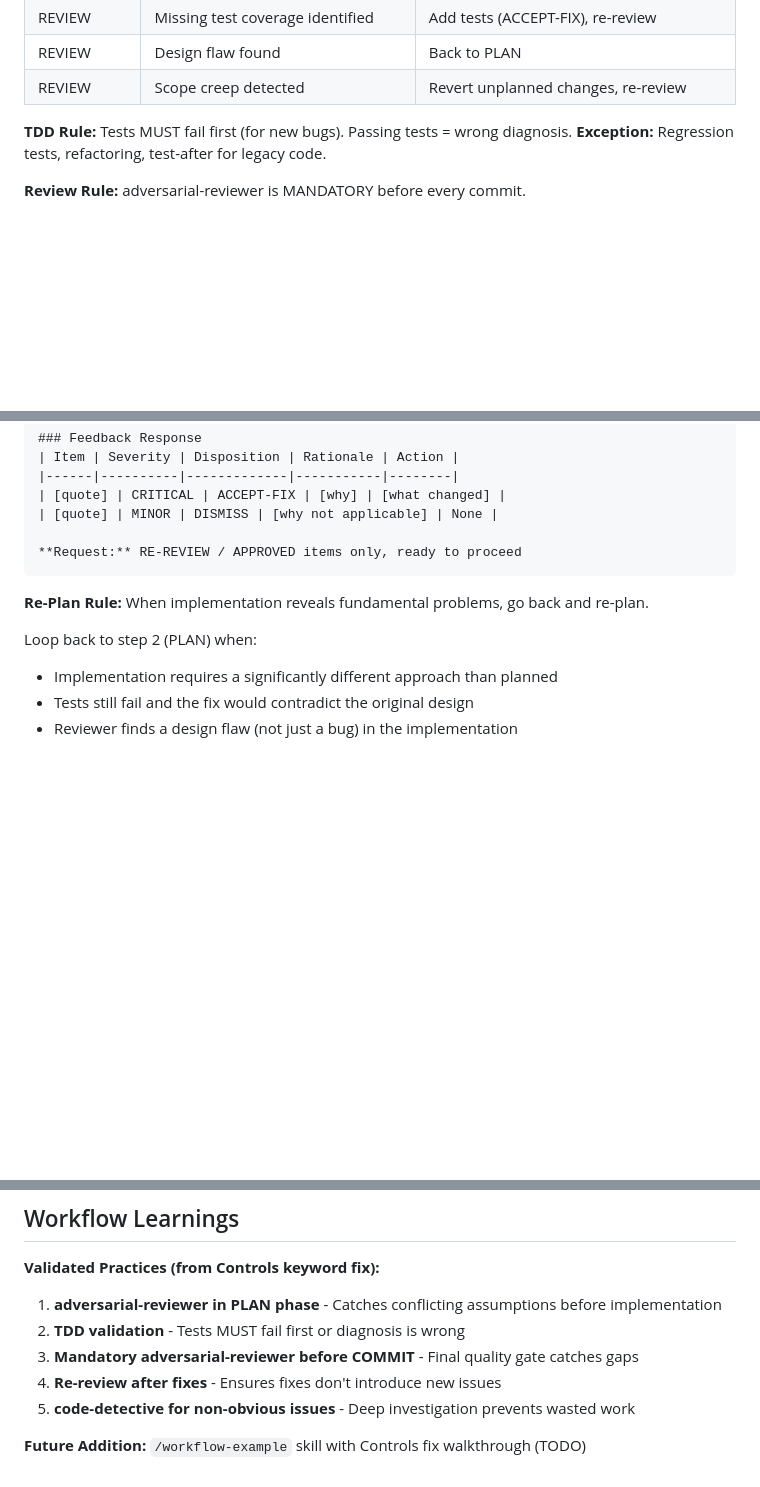
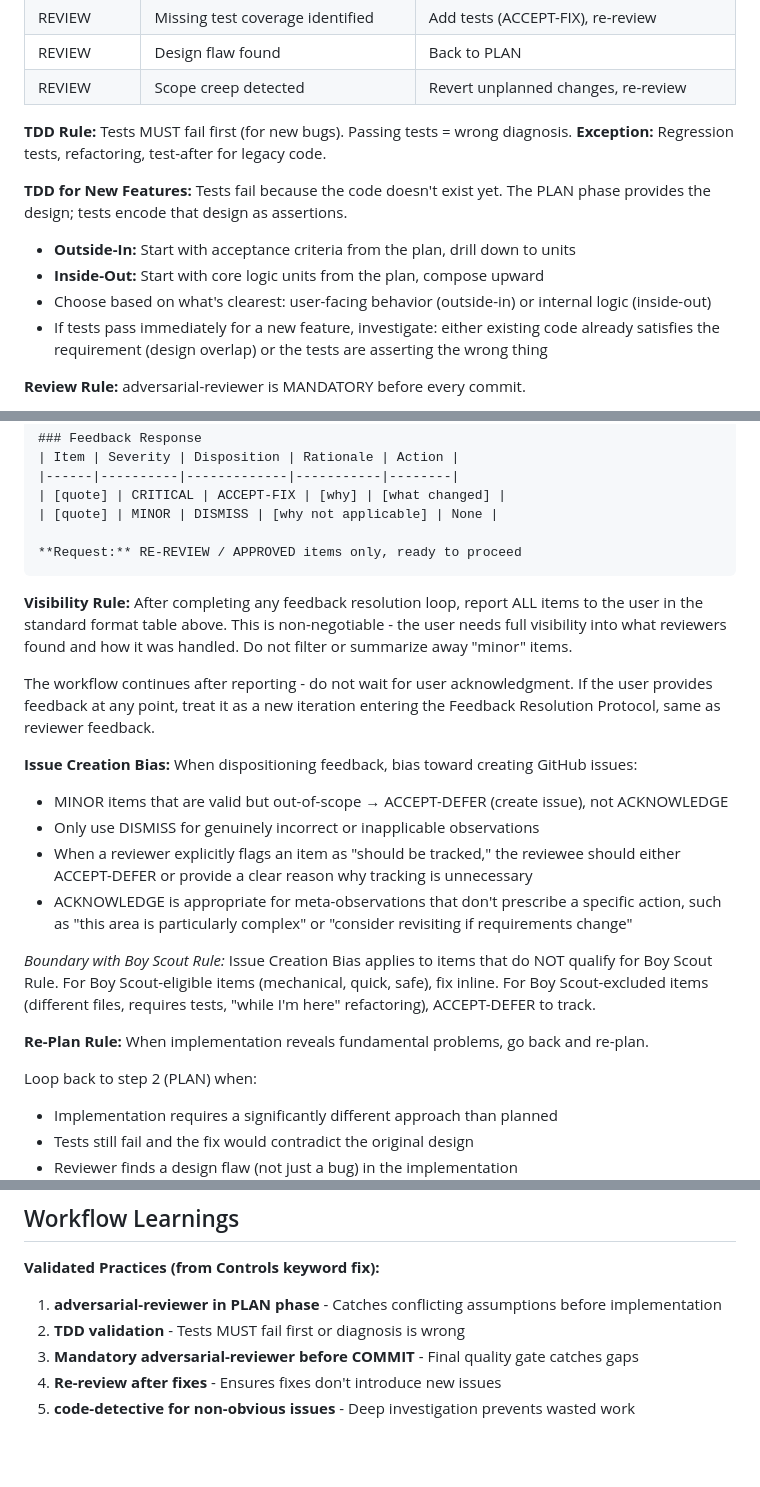
Before and after one commit to klauskaan/C-AL-Language, a Markdown page: .claude/CLAUDE.md, 3 parts joined by grey strips. Rendered like a GitHub page; blank space fills up the shorter version.

Commit message:
updated workflow

````diff
--- a/.claude/CLAUDE.md
+++ b/.claude/CLAUDE.md
@@ -107,6 +107,12 @@ Use these to determine next step at each workflow checkpoint.
 **TDD Rule:** Tests MUST fail first (for new bugs). Passing tests = wrong diagnosis.
 **Exception:** Regression tests, refactoring, test-after for legacy code.
 
+**TDD for New Features:** Tests fail because the code doesn't exist yet. The PLAN phase provides the design; tests encode that design as assertions.
+- **Outside-In:** Start with acceptance criteria from the plan, drill down to units
+- **Inside-Out:** Start with core logic units from the plan, compose upward
+- Choose based on what's clearest: user-facing behavior (outside-in) or internal logic (inside-out)
+- If tests pass immediately for a new feature, investigate: either existing code already satisfies the requirement (design overlap) or the tests are asserting the wrong thing
+
 **Review Rule:** adversarial-reviewer is MANDATORY before every commit.
 - Not optional, even for "trivial" changes
 - Prevents scope creep and agent drift
@@ -148,6 +154,18 @@ When reviewers provide feedback, use this structured process:
 
 **Request:** RE-REVIEW / APPROVED items only, ready to proceed
 ```
+
+**Visibility Rule:** After completing any feedback resolution loop, report ALL items to the user in the standard format table above. This is non-negotiable - the user needs full visibility into what reviewers found and how it was handled. Do not filter or summarize away "minor" items.
+
+The workflow continues after reporting - do not wait for user acknowledgment. If the user provides feedback at any point, treat it as a new iteration entering the Feedback Resolution Protocol, same as reviewer feedback.
+
+**Issue Creation Bias:** When dispositioning feedback, bias toward creating GitHub issues:
+- MINOR items that are valid but out-of-scope → ACCEPT-DEFER (create issue), not ACKNOWLEDGE
+- Only use DISMISS for genuinely incorrect or inapplicable observations
+- When a reviewer explicitly flags an item as "should be tracked," the reviewee should either ACCEPT-DEFER or provide a clear reason why tracking is unnecessary
+- ACKNOWLEDGE is appropriate for meta-observations that don't prescribe a specific action, such as "this area is particularly complex" or "consider revisiting if requirements change"
+
+*Boundary with Boy Scout Rule:* Issue Creation Bias applies to items that do NOT qualify for Boy Scout Rule. For Boy Scout-eligible items (mechanical, quick, safe), fix inline. For Boy Scout-excluded items (different files, requires tests, "while I'm here" refactoring), ACCEPT-DEFER to track.
 
 **Re-Plan Rule:** When implementation reveals fundamental problems, go back and re-plan.
 
@@ -352,5 +370,3 @@ cd server && npm run perf:standard    # Standard suite
 3. **Mandatory adversarial-reviewer before COMMIT** - Final quality gate catches gaps
 4. **Re-review after fixes** - Ensures fixes don't introduce new issues
 5. **code-detective for non-obvious issues** - Deep investigation prevents wasted work
-
-**Future Addition:** `/workflow-example` skill with Controls fix walkthrough (TODO)
````
